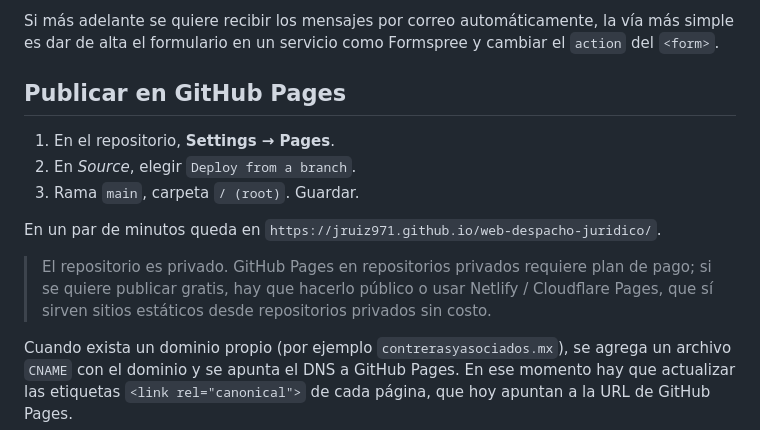
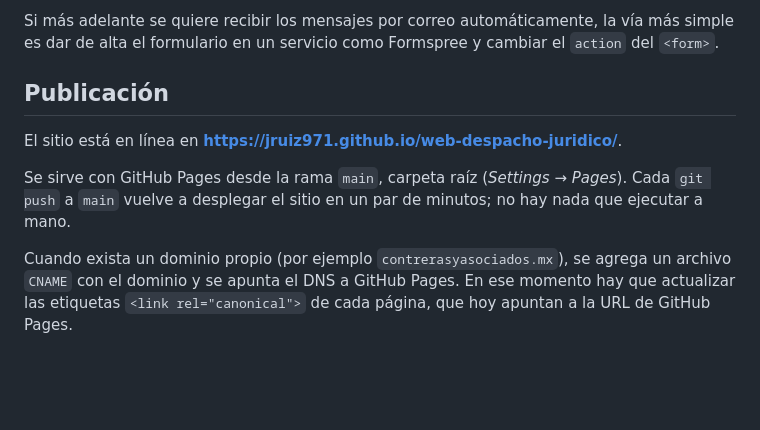
Before and after one commit to jruiz971/web-despacho-juridico, a Markdown page: README.md, the part around the change. Drawn GitHub-style; blank space fills up the shorter version.

Commit message:
docs: actualizar instrucciones de publicacion tras activar GitHub Pages

```diff
--- a/README.md
+++ b/README.md
@@ -101,19 +101,13 @@ Si más adelante se quiere recibir los mensajes por correo automáticamente, la
 vía más simple es dar de alta el formulario en un servicio como Formspree y
 cambiar el `action` del `<form>`.
 
-## Publicar en GitHub Pages
+## Publicación
 
-1. En el repositorio, **Settings → Pages**.
-2. En *Source*, elegir `Deploy from a branch`.
-3. Rama `main`, carpeta `/ (root)`. Guardar.
+El sitio está en línea en **<https://jruiz971.github.io/web-despacho-juridico/>**.
 
-En un par de minutos queda en
-`https://jruiz971.github.io/web-despacho-juridico/`.
-
-> El repositorio es privado. GitHub Pages en repositorios privados requiere
-> plan de pago; si se quiere publicar gratis, hay que hacerlo público o usar
-> Netlify / Cloudflare Pages, que sí sirven sitios estáticos desde repositorios
-> privados sin costo.
+Se sirve con GitHub Pages desde la rama `main`, carpeta raíz (*Settings →
+Pages*). Cada `git push` a `main` vuelve a desplegar el sitio en un par de
+minutos; no hay nada que ejecutar a mano.
 
 Cuando exista un dominio propio (por ejemplo `contrerasyasociados.mx`), se
 agrega un archivo `CNAME` con el dominio y se apunta el DNS a GitHub Pages. En
```
